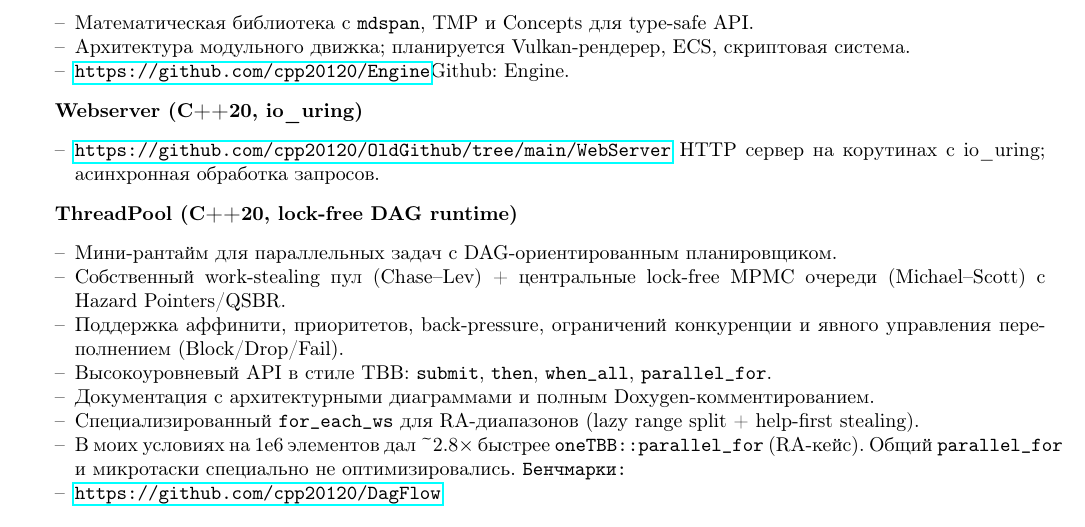
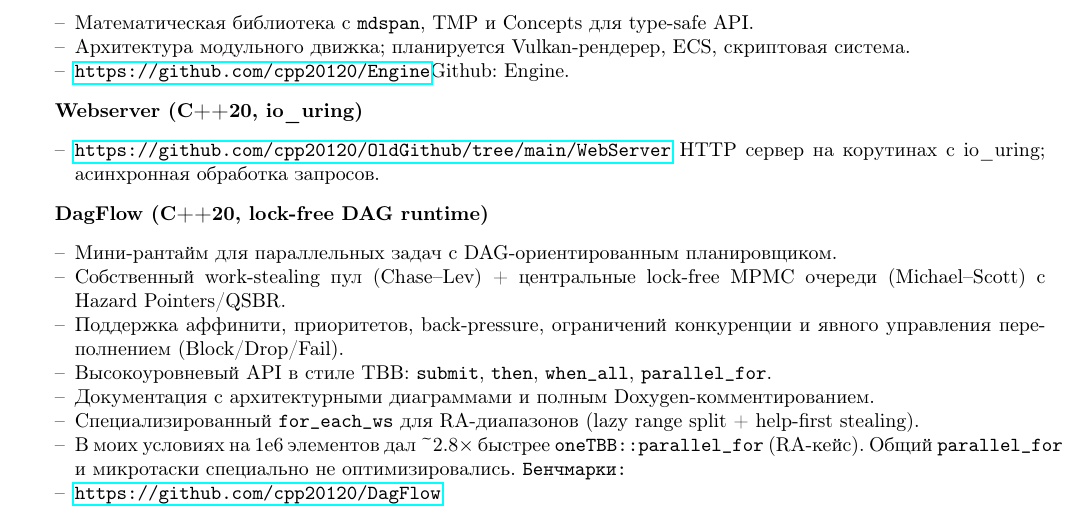
Before and after one commit to cpp20120/CV, a LaTeX CV (cv.tex): part of page 1 of 2, cut so that both start at the same text. Compiled offline with pdfLaTeX.

Commit message:
Update cv.tex

```diff
--- a/cv.tex
+++ b/cv.tex
@@ -61,7 +61,7 @@ C++ разработчик с опытом в системном програм
     \item \url{https://github.com/cpp20120/OldGithub/tree/main/WebServer} HTTP сервер на корутинах с io\_uring; асинхронная обработка запросов.
 \end{itemize}
 
-\textbf{ThreadPool (C++20, lock-free DAG runtime)}
+\textbf{DagFlow (C++20, lock-free DAG runtime)}
 \begin{itemize}[noitemsep]
     \item Мини-рантайм для параллельных задач с DAG-ориентированным планировщиком.
     \item Собственный work-stealing пул (Chase–Lev) + центральные lock-free MPMC очереди (Michael–Scott) с Hazard Pointers/QSBR.
```
